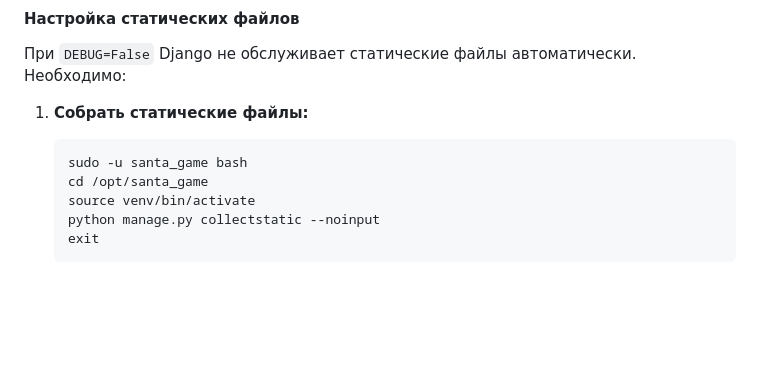
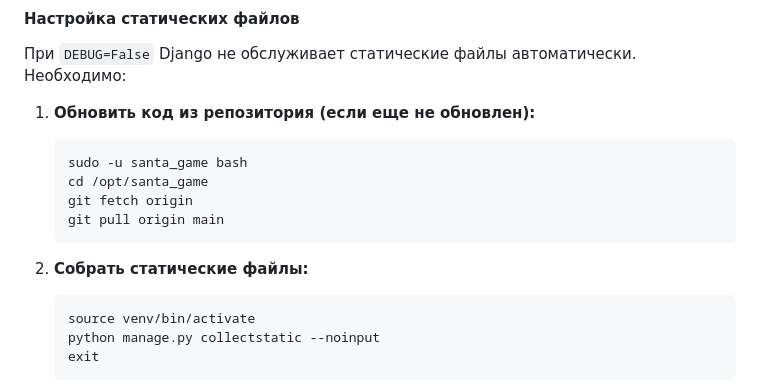
Before and after one commit to michaelbag/santa_game, a Markdown page: README.md, the part around the change. GitHub-like rendering; blank space fills up the shorter version.

Commit message:
Обновлена документация: добавлена инструкция об обновлении кода перед collectstatic

````diff
--- a/README.md
+++ b/README.md
@@ -699,10 +699,16 @@ sudo journalctl -u santa-game-admin.service -f
 
 При `DEBUG=False` Django не обслуживает статические файлы автоматически. Необходимо:
 
-1. **Собрать статические файлы:**
+1. **Обновить код из репозитория (если еще не обновлен):**
    ```bash
    sudo -u santa_game bash
    cd /opt/santa_game
+   git fetch origin
+   git pull origin main
+   ```
+
+2. **Собрать статические файлы:**
+   ```bash
    source venv/bin/activate
    python manage.py collectstatic --noinput
    exit
````
